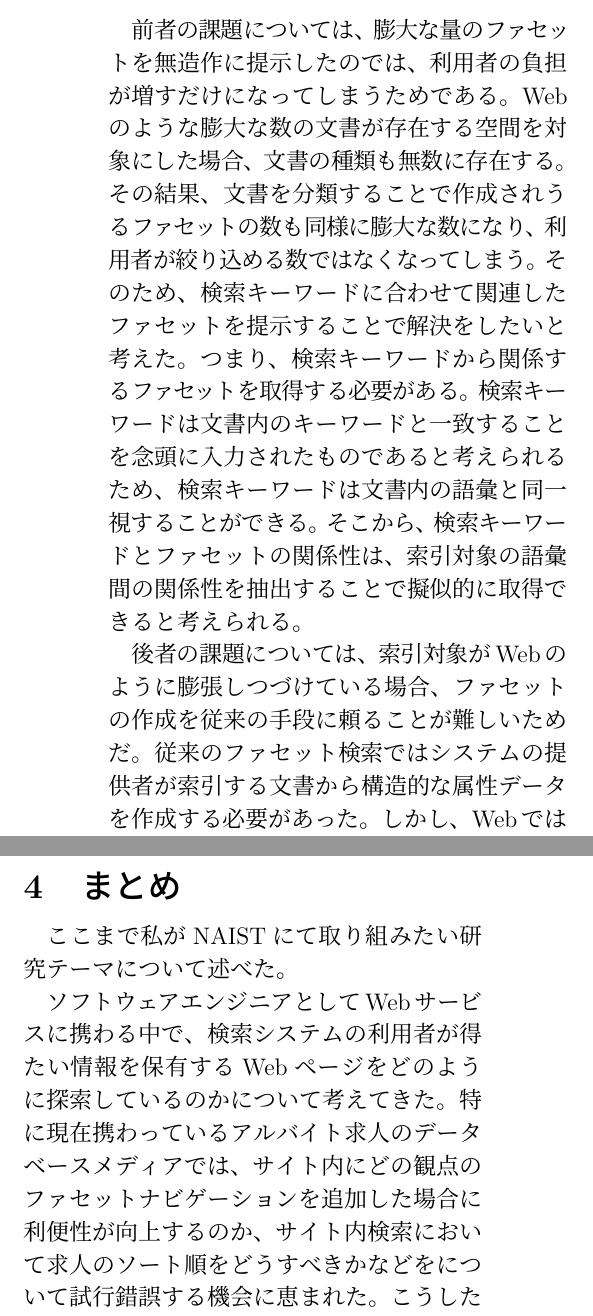
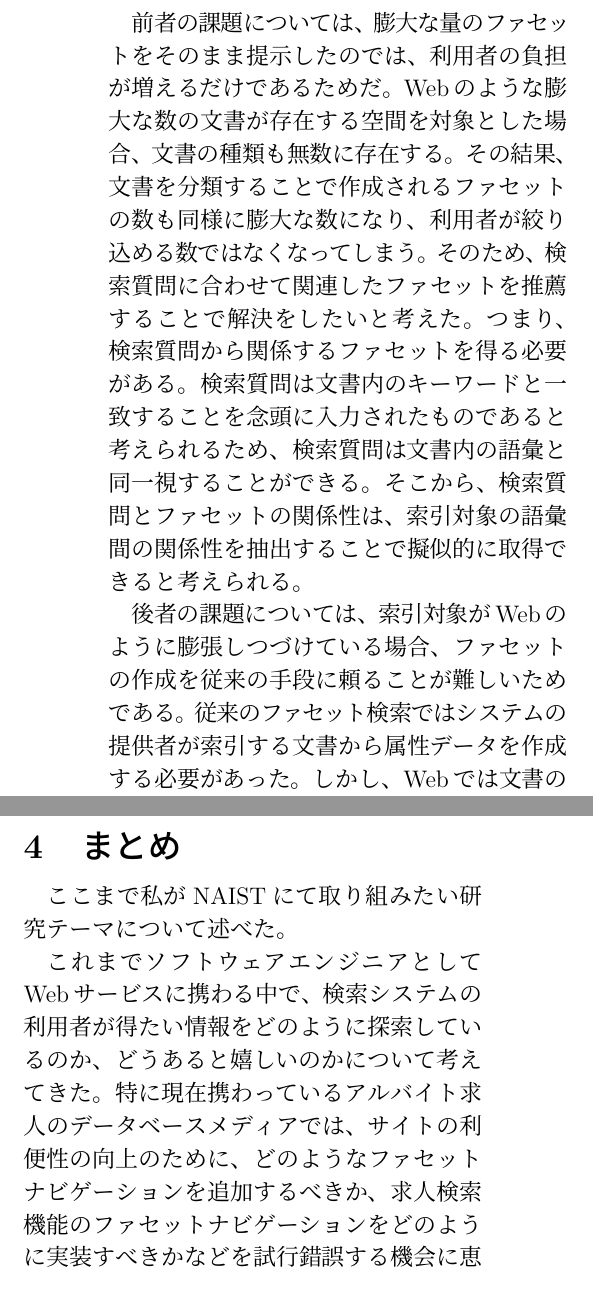
Before and after one commit to otakumesi/naist_essay, a LaTeX document (essay.tex): two parts of the columns of page 2 of 2, joined at a grey line, cut so that both start at the same text. Compiled offline with pLaTeX and dvipdfmx; an older LaTeX class or package is replaced by its successor.

Commit message:
update essay

```diff
--- a/essay.tex
+++ b/essay.tex
@@ -63,16 +63,16 @@
   \item 索引対象から最適なファセットを推測して生成する方法
 \end{enumerate}
 
- 前者の課題については、膨大な量のファセットを無造作に提示したのでは、利用者の負担が増すだけになってしまうためである。Webのような膨大な数の文書が存在する空間を対象にした場合、文書の種類も無数に存在する。その結果、文書を分類することで作成されうるファセットの数も同様に膨大な数になり、利用者が絞り込める数ではなくなってしまう。そのため、検索キーワードに合わせて関連したファセットを提示することで解決をしたいと考えた。つまり、検索キーワードから関係するファセットを取得する必要がある。検索キーワードは文書内のキーワードと一致することを念頭に入力されたものであると考えられるため、検索キーワードは文書内の語彙と同一視することができる。そこから、検索キーワードとファセットの関係性は、索引対象の語彙間の関係性を抽出することで擬似的に取得できると考えられる。
+ 前者の課題については、膨大な量のファセットをそのまま提示したのでは、利用者の負担が増えるだけであるためだ。Webのような膨大な数の文書が存在する空間を対象とした場合、文書の種類も無数に存在する。その結果、文書を分類することで作成されるファセットの数も同様に膨大な数になり、利用者が絞り込める数ではなくなってしまう。そのため、検索質問に合わせて関連したファセットを推薦することで解決をしたいと考えた。つまり、検索質問から関係するファセットを得る必要がある。検索質問は文書内のキーワードと一致することを念頭に入力されたものであると考えられるため、検索質問は文書内の語彙と同一視することができる。そこから、検索質問とファセットの関係性は、索引対象の語彙間の関係性を抽出することで擬似的に取得できると考えられる。
 
- 後者の課題については、索引対象がWebのように膨張しつづけている場合、ファセットの作成を従来の手段に頼ることが難しいためだ。従来のファセット検索ではシステムの提供者が索引する文書から構造的な属性データを作成する必要があった。しかし、Webでは文書の種類も日々増え続けており、ファセットの作成を人の手で対応していくことは現実的でない。そこで生成可能なファセットを推測して自動的に生成することで、この課題を解決しようと考えた。ファセットは語彙同士の上位下位のような関係性によって定義されるため、実現のためには索引対象から語彙間の関係性を抽出することが必要である。
+ 後者の課題については、索引対象がWebのように膨張しつづけている場合、ファセットの作成を従来の手段に頼ることが難しいためである。従来のファセット検索ではシステムの提供者が索引する文書から属性データを作成する必要があった。しかし、Webでは文書の種類も日々増え続けており、文書の属性データの作成を人の手で対応していくことは現実的でない。そこで生成可能な属性データを推測してファセットを自動的に生成することで、この課題を解決しようと考えた。ファセットは語彙の上位下位のような関係性によって定義される。そのため、実現には索引対象から語彙間の関係性を抽出することが必要である。
 
 上記の課題の解決手段として、ともに語彙間の関係性を抽出することの必要性を述べた。これまで語彙同士の関係性を抽出する研究は、情報抽出の領域におけるbankoらによる研究\cite{banko}を皮切りに、 OpenIE(Open Information Extraction)という分野にて研究されてきた歴史がある\cite{niklaus}。これらの研究成果を活用して、先に挙げた課題に対応する手段を検討していきたい。
 
 \section{まとめ}
 ここまで私がNAISTにて取り組みたい研究テーマについて述べた。
 
- ソフトウェアエンジニアとしてWebサービスに携わる中で、検索システムの利用者が得たい情報を保有するWebページをどのように探索しているのかについて考えてきた。特に現在携わっているアルバイト求人のデータベースメディアでは、サイト内にどの観点のファセットナビゲーションを追加した場合に利便性が向上するのか、サイト内検索において求人のソート順をどうすべきかなどをについて試行錯誤する機会に恵まれた。こうした経験が本研究には役立つのではないかと考えている。
+ これまでソフトウェアエンジニアとしてWebサービスに携わる中で、検索システムの利用者が得たい情報をどのように探索しているのか、どうあると嬉しいのかについて考えてきた。特に現在携わっているアルバイト求人のデータベースメディアでは、サイトの利便性の向上のために、どのようなファセットナビゲーションを追加するべきか、求人検索機能のファセットナビゲーションをどのように実装すべきかなどを試行錯誤する機会に恵まれた。こうした経験が本研究には役立つのではないかと考えている。
 
 \begin{thebibliography}{9}
 \bibitem{fukushima}
```
Also changed, not shown: essay.pdf, new_ir_with_navi.png, essay.tex (10 more changed lines).
